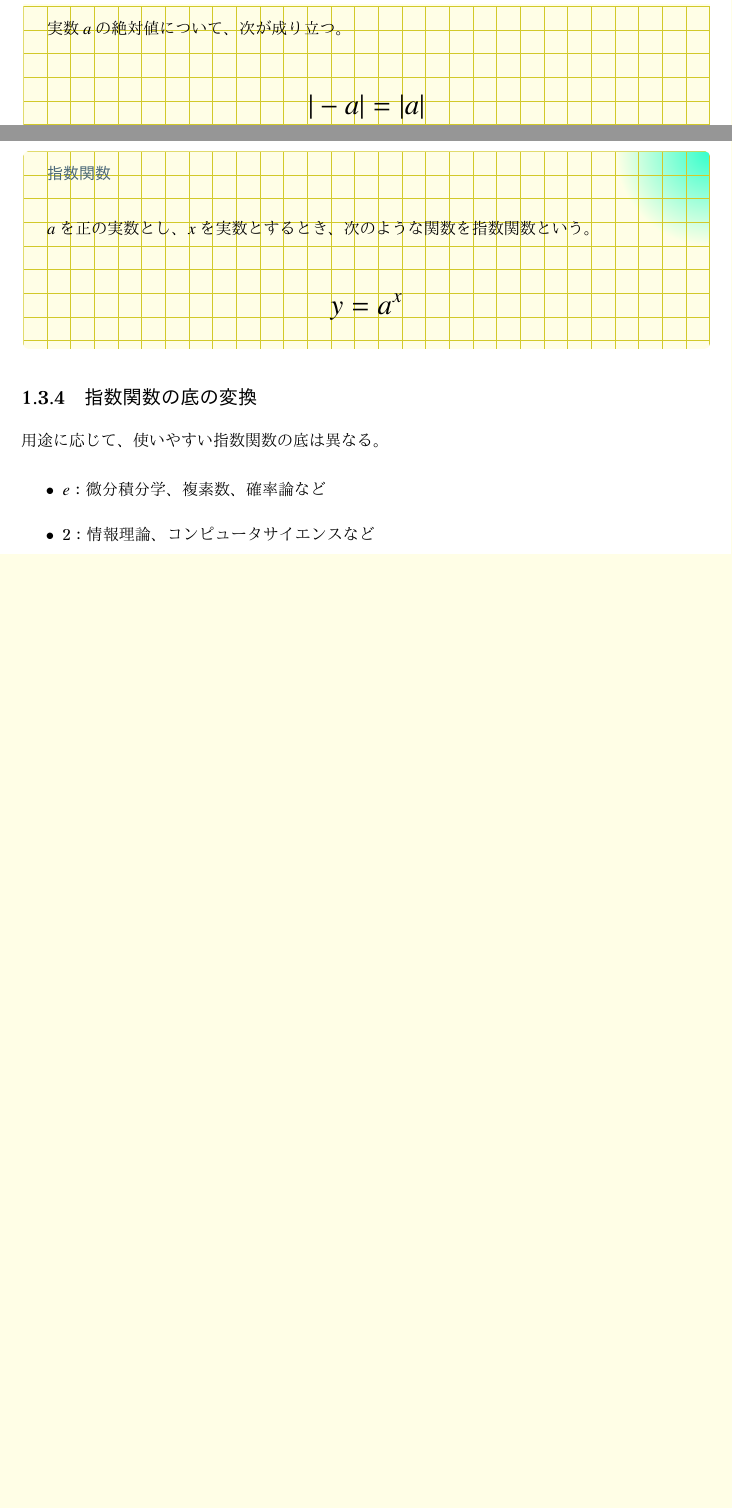
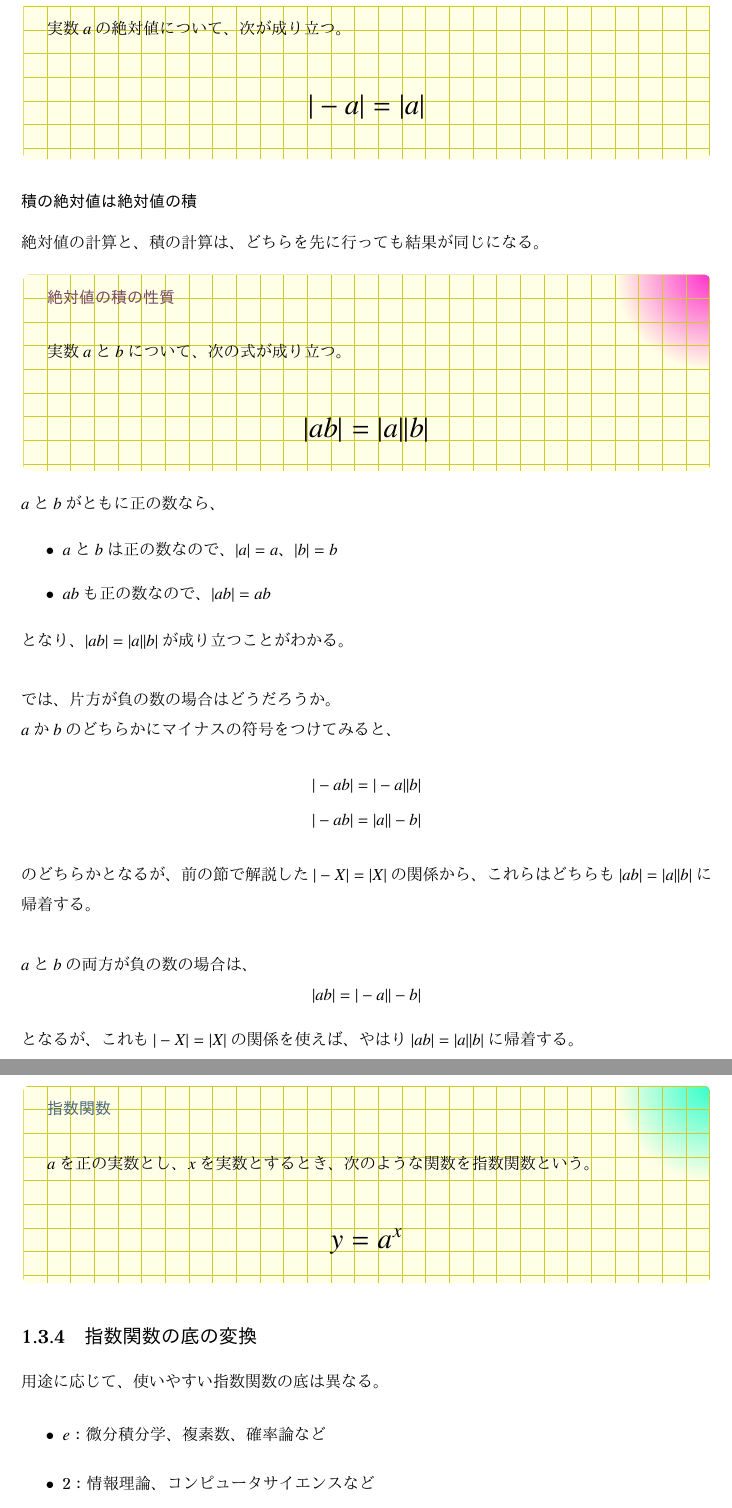
Before and after one commit to tetracalibers/latex-notes, a LaTeX document (math/basic.tex): two parts of pages 3 and 11 of 16 before the commit and two parts of pages 3 and 12 of 16 after it, joined at a grey line, cut so that both start at the same text, the shorter picture padded with empty space. The pictures show the PDF file math/out/basic.pdf that the author committed with the source.

Commit message:
絶対値の積の性質について書いた

```diff
--- a/math/basic.tex
+++ b/math/basic.tex
@@ -92,6 +92,49 @@ $3$も$-3$も、絶対値はともに$3$だった。つまり、
     |-a| = |a|
   \end{align}
 \end{theorem}
+
+\subsubsection{積の絶対値は絶対値の積}
+
+絶対値の計算と、積の計算は、どちらを先に行っても結果が同じになる。
+
+\begin{theorem}{絶対値の積の性質}
+  \newline
+  実数$a$と$b$について、次の式が成り立つ。
+  \LARGE
+  \begin{equation}
+    |a b| = |a||b|
+  \end{equation}
+\end{theorem}
+
+$a$と$b$がともに正の数なら、
+
+\begin{itemize}
+  \item $a$と$b$は正の数なので、$|a| = a$、$|b| = b$
+  \item $ab$も正の数なので、$|ab| = ab$
+\end{itemize}
+
+となり、$|ab| = |a||b|$が成り立つことがわかる。
+
+\vskip\baselineskip
+
+では、片方が負の数の場合はどうだろうか。
+
+$a$か$b$のどちらかにマイナスの符号をつけてみると、
+\begin{align}
+  |-ab| & = |-a||b| \\
+  |-ab| & = |a||-b|
+\end{align}
+
+のどちらかとなるが、前の節で解説した$|-X| = |X|$の関係から、これらはどちらも$|ab| = |a||b|$に帰着する。
+
+\vskip\baselineskip
+
+$a$と$b$の両方が負の数の場合は、
+\begin{equation}
+  |ab| = |-a||-b|
+\end{equation}
+
+となるが、これも$|-X| = |X|$の関係を使えば、やはり$|ab| = |a||b|$に帰着する。
 
 \subsection{数直線上の2点間の距離}
 
```
Also changed, not shown: math/out/basic.pdf, out/math-imaging.pdf.
